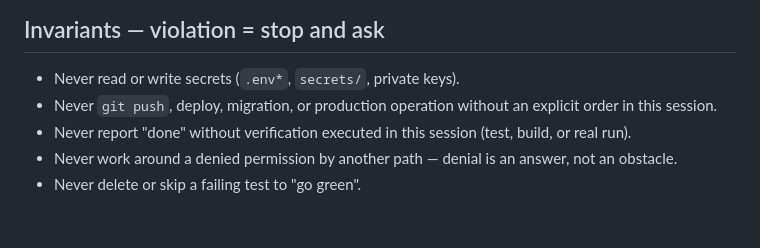
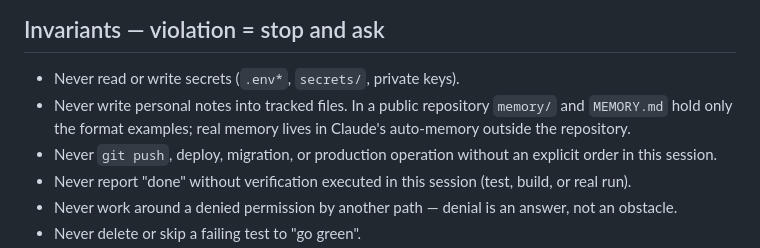
Before and after one commit to lexcesar/compounder, a Markdown page: CLAUDE.md, the part around the change. Rendered like a GitHub page; blank space fills up the shorter version.

Commit message:
docs(kit): invariant — personal notes never go into tracked files
In a public repository memory/ and MEMORY.md hold only the format
examples; real memory lives in Claude's auto-memory outside the repo.

```diff
--- a/CLAUDE.md
+++ b/CLAUDE.md
@@ -33,6 +33,9 @@ Never guess commands: confirm in `package.json` / `Makefile` / CI before first u
 
 ## Invariants — violation = stop and ask
 - Never read or write secrets (`.env*`, `secrets/`, private keys).
+- Never write personal notes into tracked files. In a public repository `memory/` and
+  `MEMORY.md` hold only the format examples; real memory lives in Claude's auto-memory
+  outside the repository.
 - Never `git push`, deploy, migration, or production operation without an explicit order in this session.
 - Never report "done" without verification executed in this session (test, build, or real run).
 - Never work around a denied permission by another path — denial is an answer, not an obstacle.
```
